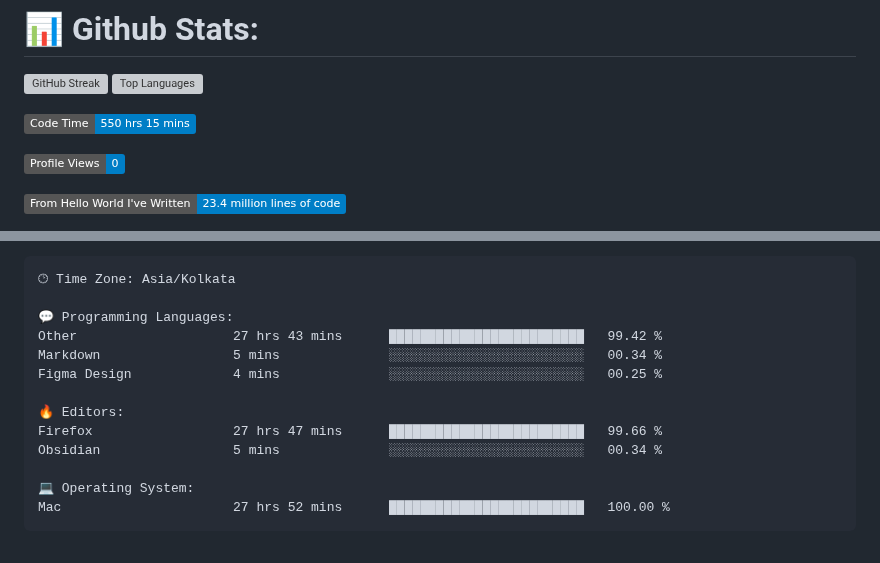
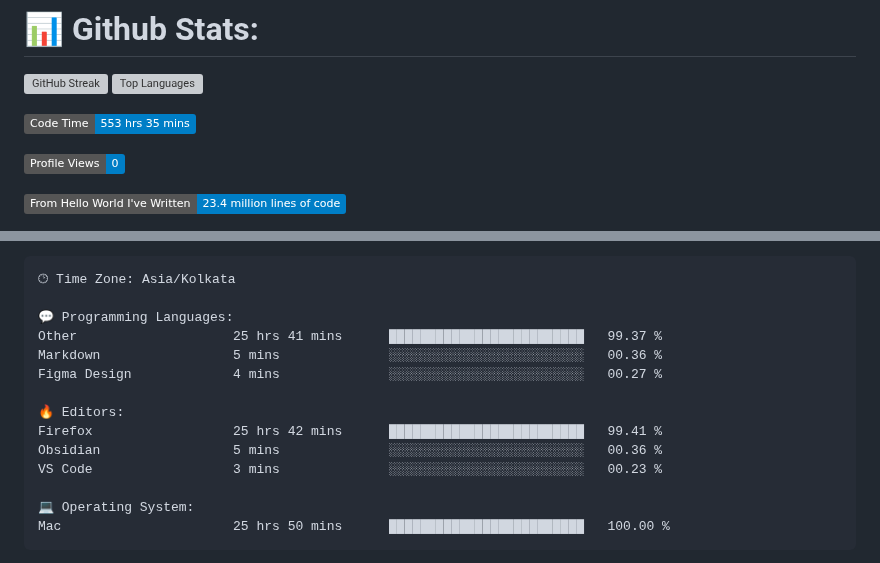
Before and after one commit to codeblooded47/codeblooded47, a Markdown page: README.md, 2 parts joined by grey strips. Rendered like a GitHub page; badges without logos; grey boxes are pictures that could not be loaded.

Commit message:
Updated with Dev Metrics

````diff
--- a/README.md
+++ b/README.md
@@ -9,7 +9,7 @@
 
 
 <!--START_SECTION:waka-->
-![Code Time](http://img.shields.io/badge/Code%20Time-550%20hrs%2015%20mins-blue)
+![Code Time](http://img.shields.io/badge/Code%20Time-553%20hrs%2035%20mins-blue)
 
 ![Profile Views](http://img.shields.io/badge/Profile%20Views-0-blue)
 
@@ -42,16 +42,17 @@ Sunday                   746 commits         █████░░░░░░
 🕑︎ Time Zone: Asia/Kolkata
 
 💬 Programming Languages:
-Other                    27 hrs 43 mins      █████████████████████████   99.42 %
-Markdown                 5 mins              ░░░░░░░░░░░░░░░░░░░░░░░░░   00.34 %
-Figma Design             4 mins              ░░░░░░░░░░░░░░░░░░░░░░░░░   00.25 %
+Other                    25 hrs 41 mins      █████████████████████████   99.37 %
+Markdown                 5 mins              ░░░░░░░░░░░░░░░░░░░░░░░░░   00.36 %
+Figma Design             4 mins              ░░░░░░░░░░░░░░░░░░░░░░░░░   00.27 %
 
 🔥 Editors:
-Firefox                  27 hrs 47 mins      █████████████████████████   99.66 %
-Obsidian                 5 mins              ░░░░░░░░░░░░░░░░░░░░░░░░░   00.34 %
+Firefox                  25 hrs 42 mins      █████████████████████████   99.41 %
+Obsidian                 5 mins              ░░░░░░░░░░░░░░░░░░░░░░░░░   00.36 %
+VS Code                  3 mins              ░░░░░░░░░░░░░░░░░░░░░░░░░   00.23 %
 
 💻 Operating System:
-Mac                      27 hrs 52 mins      █████████████████████████   100.00 %
+Mac                      25 hrs 50 mins      █████████████████████████   100.00 %
 ```
 
 
````
Also changed, not shown: other parts of README.md (+1 -1 lines).
